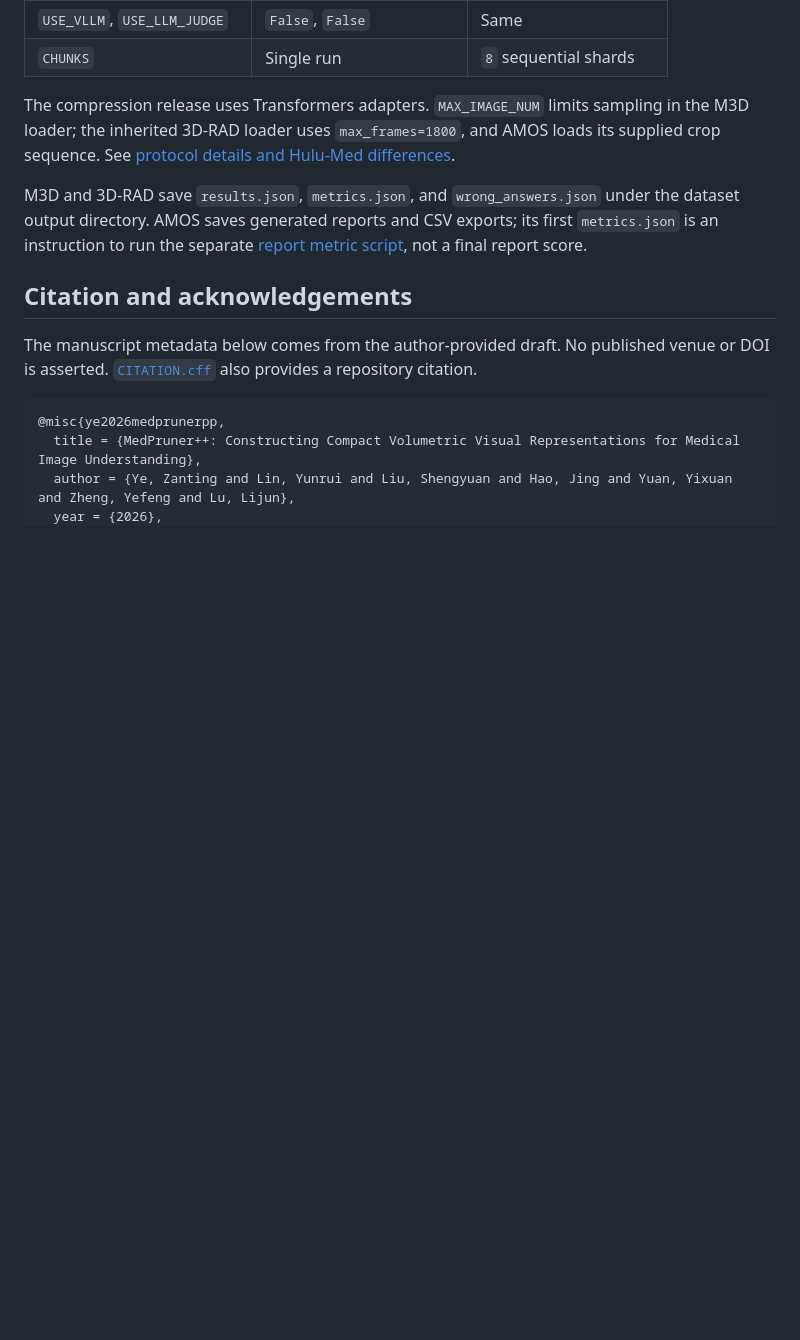
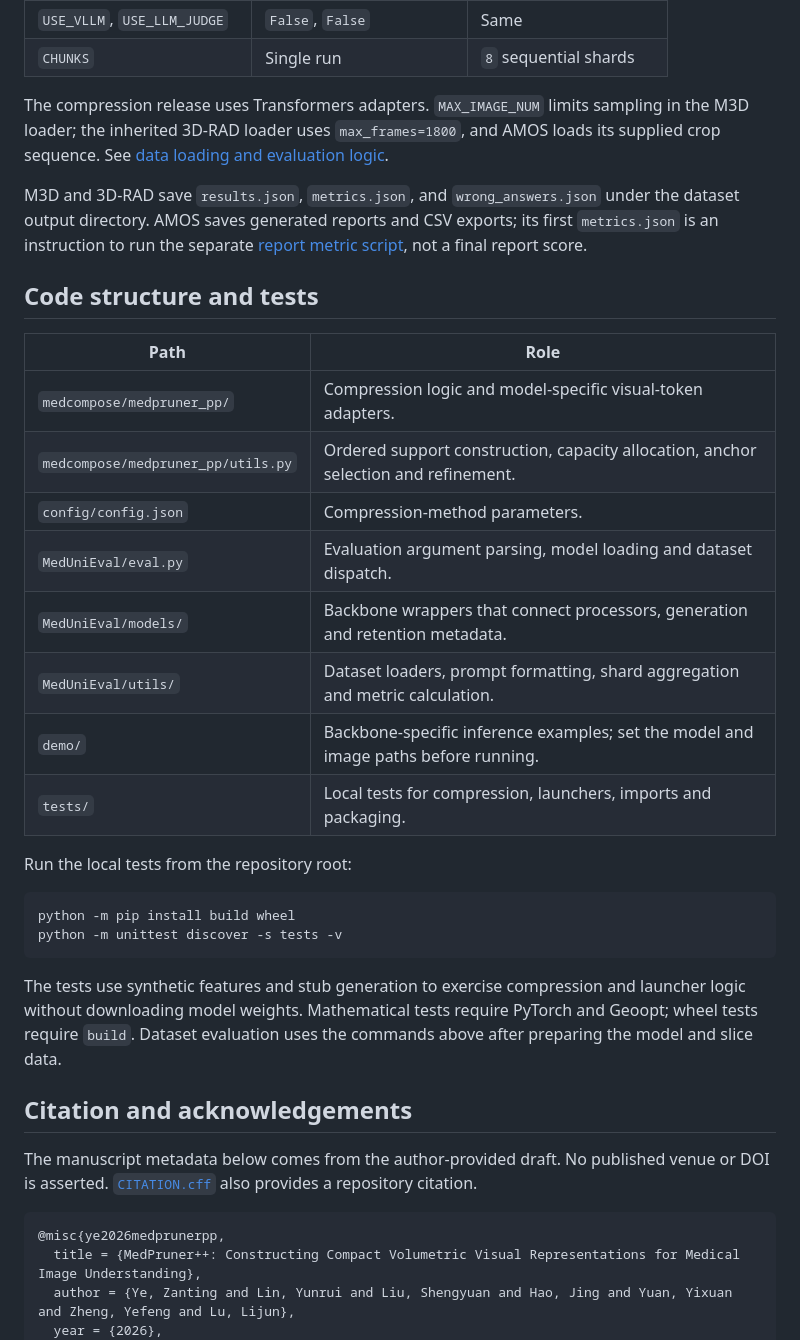
Before and after one commit to yezanting/VoluCompose, a Markdown page: README.md, the part around one of its changes. GitHub-like rendering; blank space fills up the shorter version.

````diff
--- a/README.md
+++ b/README.md
@@ -143,9 +143,31 @@ Set `EVAL_DATASETS=3DRad` with `eval.sh` for 3D-RAD. Set `COMPRESSION=none` for
 | `USE_VLLM`, `USE_LLM_JUDGE` | `False`, `False` | Same |
 | `CHUNKS` | Single run | `8` sequential shards |
 
-The compression release uses Transformers adapters. `MAX_IMAGE_NUM` limits sampling in the M3D loader; the inherited 3D-RAD loader uses `max_frames=1800`, and AMOS loads its supplied crop sequence. See [protocol details and Hulu-Med differences](docs/EVALUATION.md).
+The compression release uses Transformers adapters. `MAX_IMAGE_NUM` limits sampling in the M3D loader; the inherited 3D-RAD loader uses `max_frames=1800`, and AMOS loads its supplied crop sequence. See [data loading and evaluation logic](docs/EVALUATION.md).
 
 M3D and 3D-RAD save `results.json`, `metrics.json`, and `wrong_answers.json` under the dataset output directory. AMOS saves generated reports and CSV exports; its first `metrics.json` is an instruction to run the separate [report metric script](MedUniEval/utils/Metrics_Compute/cal_report_metrics.py), not a final report score.
+
+## Code structure and tests
+
+| Path | Role |
+| --- | --- |
+| `medcompose/medpruner_pp/` | Compression logic and model-specific visual-token adapters. |
+| `medcompose/medpruner_pp/utils.py` | Ordered support construction, capacity allocation, anchor selection and refinement. |
+| `config/config.json` | Compression-method parameters. |
+| `MedUniEval/eval.py` | Evaluation argument parsing, model loading and dataset dispatch. |
+| `MedUniEval/models/` | Backbone wrappers that connect processors, generation and retention metadata. |
+| `MedUniEval/utils/` | Dataset loaders, prompt formatting, shard aggregation and metric calculation. |
+| `demo/` | Backbone-specific inference examples; set the model and image paths before running. |
+| `tests/` | Local tests for compression, launchers, imports and packaging. |
+
+Run the local tests from the repository root:
+
+```bash
+python -m pip install build wheel
+python -m unittest discover -s tests -v
+```
+
+The tests use synthetic features and stub generation to exercise compression and launcher logic without downloading model weights. Mathematical tests require PyTorch and Geoopt; wheel tests require `build`. Dataset evaluation uses the commands above after preparing the model and slice data.
 
 ## Citation and acknowledgements
 
````
Also changed, not shown: other parts of README.md (+8 -8 lines), README_CN.md (+31 -9 lines), docs/EVALUATION.md (+34 -57 lines), assets/main_architecture.png (added), assets/method_overview.png (deleted), 2 other files.
